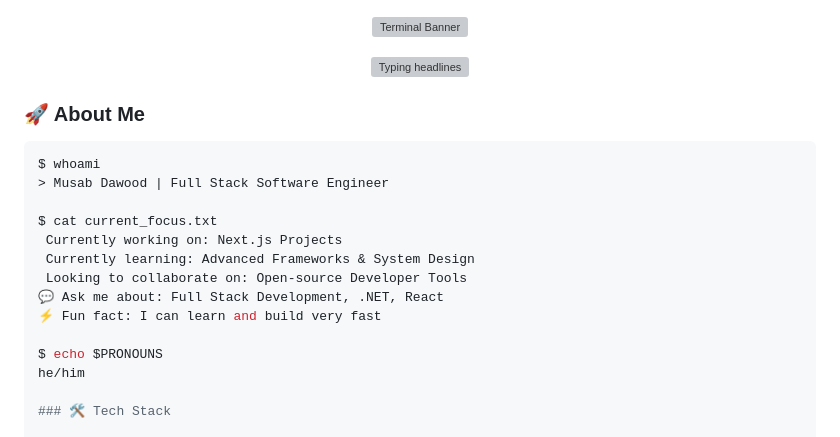
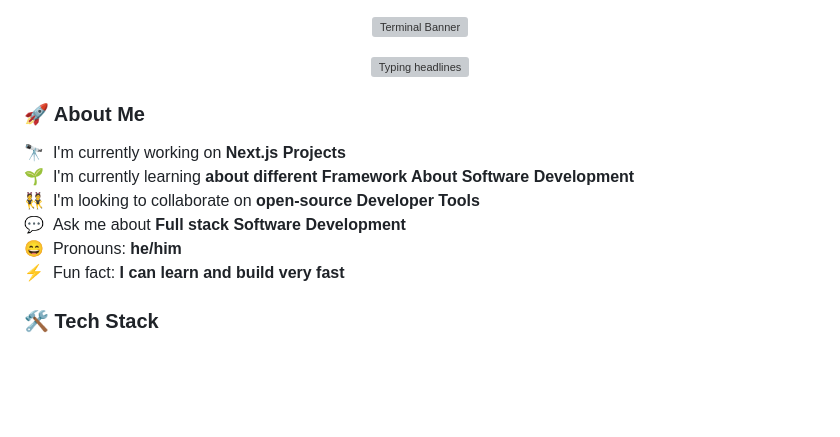
Before and after one commit to musabdawood-007/musabdawood-007, a Markdown page: README.md, the part around one of its changes. Rendered like a GitHub page; blank space fills up the shorter version; grey boxes are pictures that could not be loaded.

Commit message:
Update README image and styling

````diff
--- a/README.md
+++ b/README.md
@@ -10,19 +10,12 @@
 
 ### 🚀 About Me
 
-```bash
-$ whoami
-> Musab Dawood | Full Stack Software Engineer
-
-$ cat current_focus.txt
- Currently working on: Next.js Projects
- Currently learning: Advanced Frameworks & System Design
- Looking to collaborate on: Open-source Developer Tools
-💬 Ask me about: Full Stack Development, .NET, React
-⚡ Fun fact: I can learn and build very fast
-
-$ echo $PRONOUNS
-he/him
+🔭 &nbsp;I'm currently working on **Next.js Projects**
+🌱 &nbsp;I'm currently learning **about different Framework About Software Development**
+👯 &nbsp;I'm looking to collaborate on **open-source Developer Tools**
+💬 &nbsp;Ask me about **Full stack Software Development**
+😄 &nbsp;Pronouns: **he/him**
+⚡ &nbsp;Fun fact: **I can learn and build very fast**
 
 ### 🛠️ Tech Stack
 
````
Also changed, not shown: other parts of README.md (+1 -1 lines).
